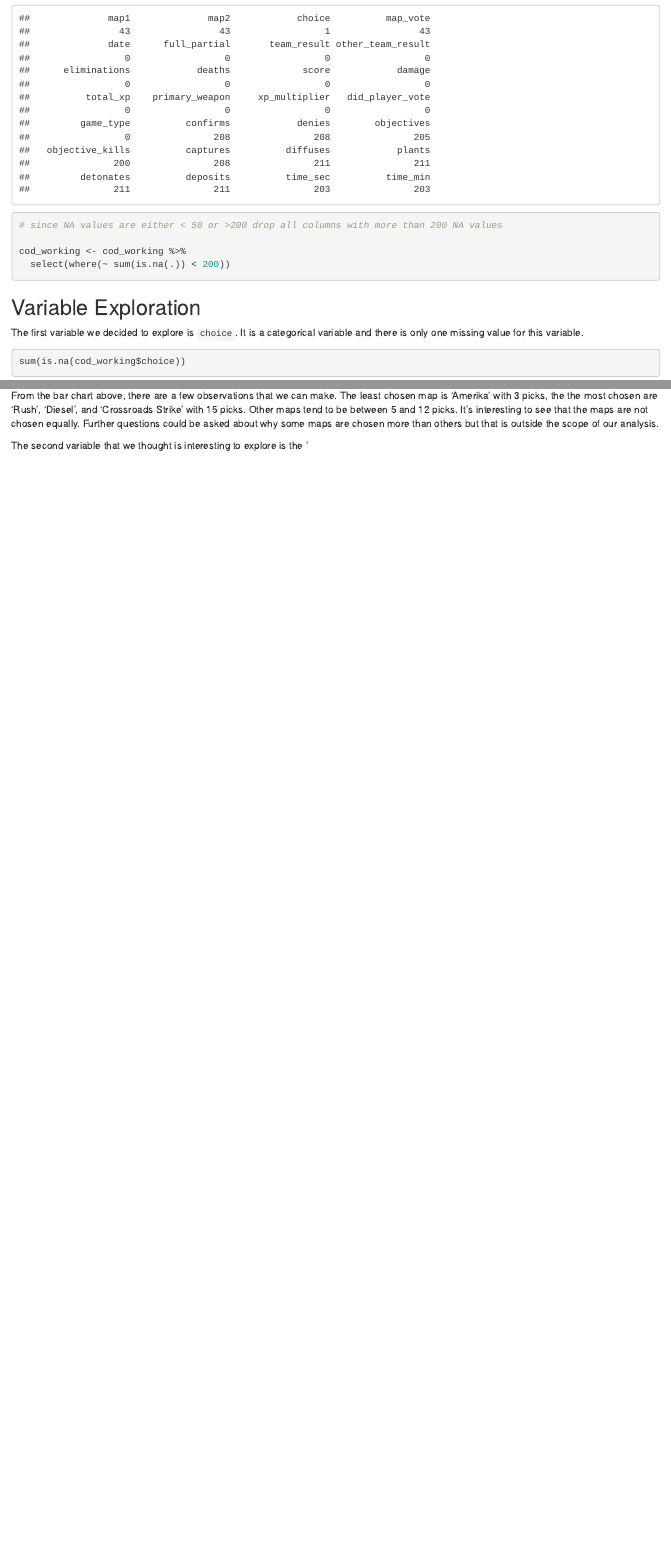
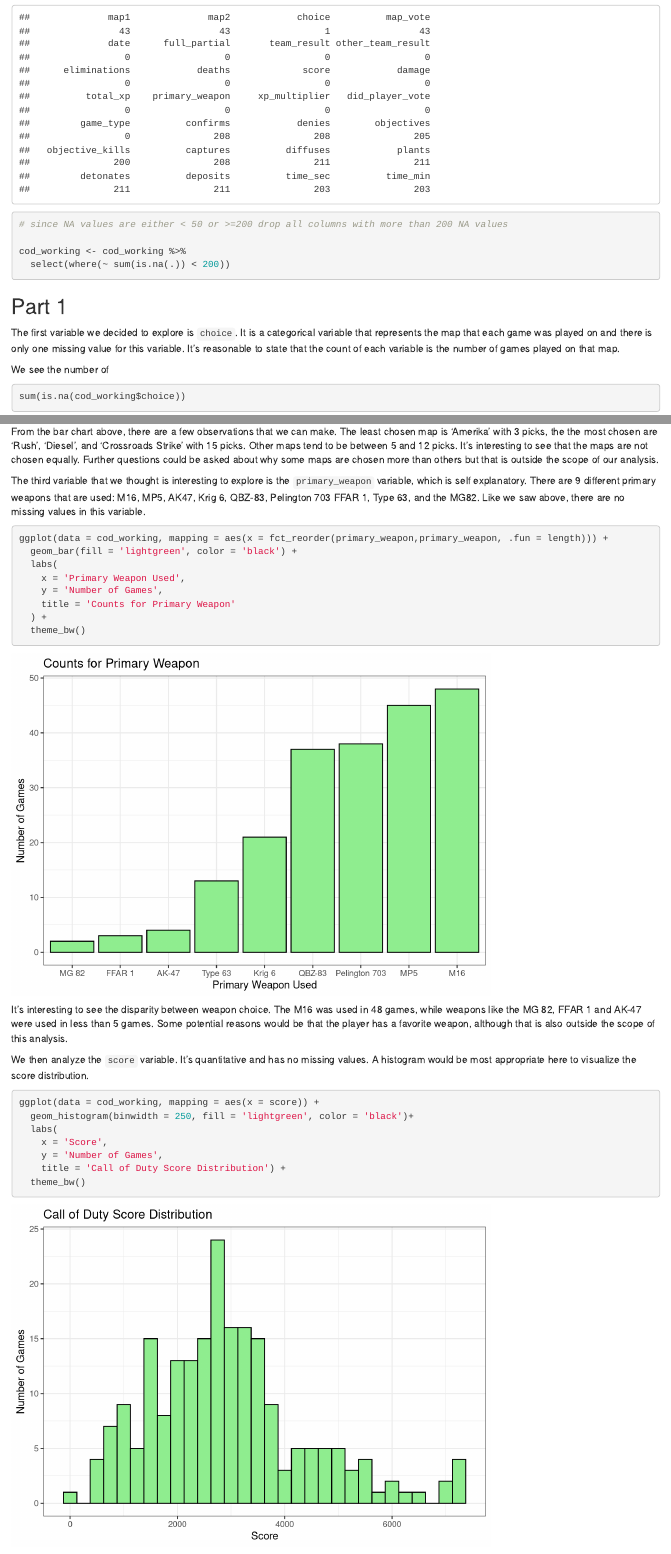
Before and after one commit to pbbdydx/stat380_project1, an R Markdown document (Project1_Prajwal_Cameron.Rmd): the page in a window 1100 px wide, from 2240 px down before the commit and from 2280 px down after it, so that both start at the same text, and a second part further down, joined at a grey line. Rendered offline with R 4.5, knitr and Pandoc, with nearby package versions.

Commit message:
3rd and 4th variable

````diff
--- a/Project1_Prajwal_Cameron.Rmd
+++ b/Project1_Prajwal_Cameron.Rmd
@@ -75,5 +77,5 @@ cod_working <- cod %>%
 apply(cod_working, MARGIN = 2, FUN = function(x) sum(is.na(x))) # counts total NA in columns
-# since NA values are either < 50 or >200 drop all columns with more than 200 NA values
+# since NA values are either < 50 or >=200 drop all columns with more than 200 NA values
 
 cod_working <- cod_working %>%
   select(where(~ sum(is.na(.)) < 200))
@@ -83,11 +85,11 @@ cod_working <- cod_working %>%
 
 
 
-## Variable Exploration
+## Part 1
 
-The first variable we decided to explore is `choice`. It is a categorical variable and there is only one missing value for this variable.
+The first variable we decided to explore is `choice`. It is a categorical variable that represents the map that each game was played on and there is only one missing value for this variable. It's reasonable to state that the count of each variable is the number of games played on that map.
 
-
+We see the number of
 ```{r}
 sum(is.na(cod_working$choice))
 ```
@@ -108,4 +111,29 @@ data.frame(cod_working$choice) %>% # convert sngle col into dataframe
 
 From the bar chart above, there are a few observations that we can make. The least chosen map is 'Amerika' with 3 picks, the the most chosen are 'Rush', 'Diesel', and 'Crossroads Strike' with 15 picks. Other maps tend to be between 5 and 12 picks. It's interesting to see that the maps are not chosen equally. Further questions could be asked about why some maps are chosen more than others but that is outside the scope of our analysis.
 
-The second variable that we thought is interesting to explore is the '
+The third variable that we thought is interesting to explore is the `primary_weapon` variable, which is self explanatory. There are 9 different primary weapons that are used: M16, MP5, AK47, Krig 6, QBZ-83, Pelington 703 FFAR 1, Type 63, and the MG82. Like we saw above, there are no missing values in this variable.
+
+```{r}
+ggplot(data = cod_working, mapping = aes(x = fct_reorder(primary_weapon,primary_weapon, .fun = length))) +
+  geom_bar(fill = 'lightgreen', color = 'black') +
+  labs(
+    x = 'Primary Weapon Used',
+    y = 'Number of Games',
+    title = 'Counts for Primary Weapon'
+  ) +
+  theme_bw()
+```
+
+It's interesting to see the disparity between weapon choice. The M16 was used in 48 games, while weapons like the MG 82, FFAR 1 and AK-47 were used in less than 5 games. Some potential reasons would be that the player has a favorite weapon, although that is also outside the scope of this analysis.
+
+We then analyze the `score` variable. It's quantitative and has no missing values. A histogram would be most appropriate here to visualize the score distribution.
+
+```{r}
+ggplot(data = cod_working, mapping = aes(x = score)) +
+  geom_histogram(binwidth = 250, fill = 'lightgreen', color = 'black')+
+  labs(
+    x = 'Score',
+    y = 'Number of Games',
+    title = 'Call of Duty Score Distribution') +
+  theme_bw()
+```
````
Also changed, not shown: Project1_Prajwal_Cameron.Rmd (17 more changed lines).
